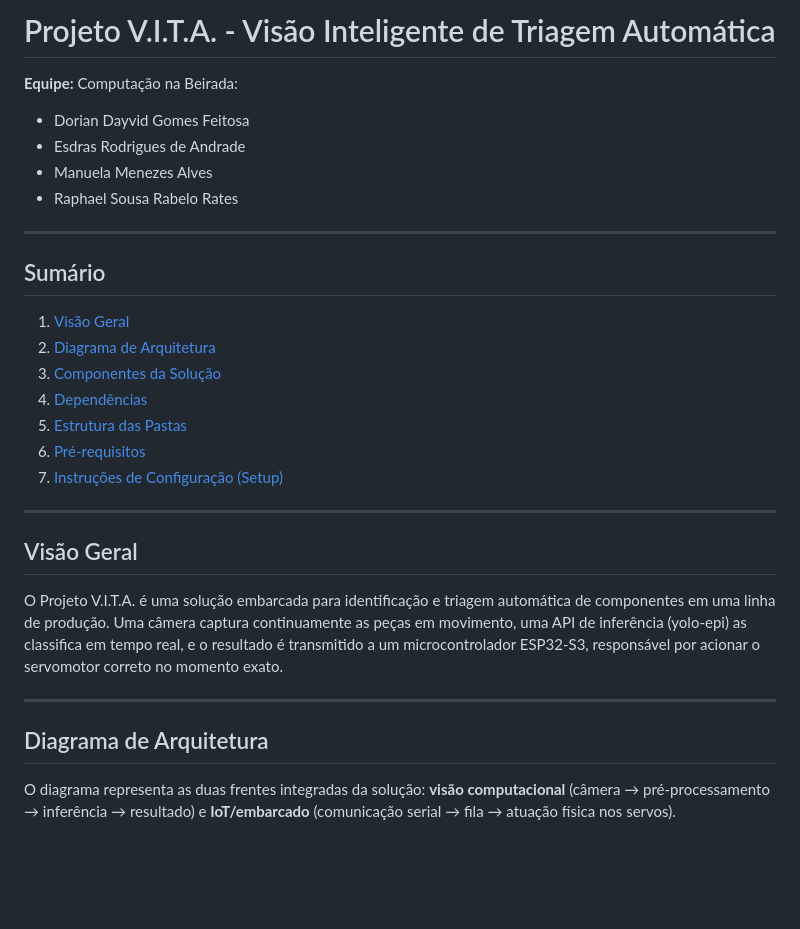
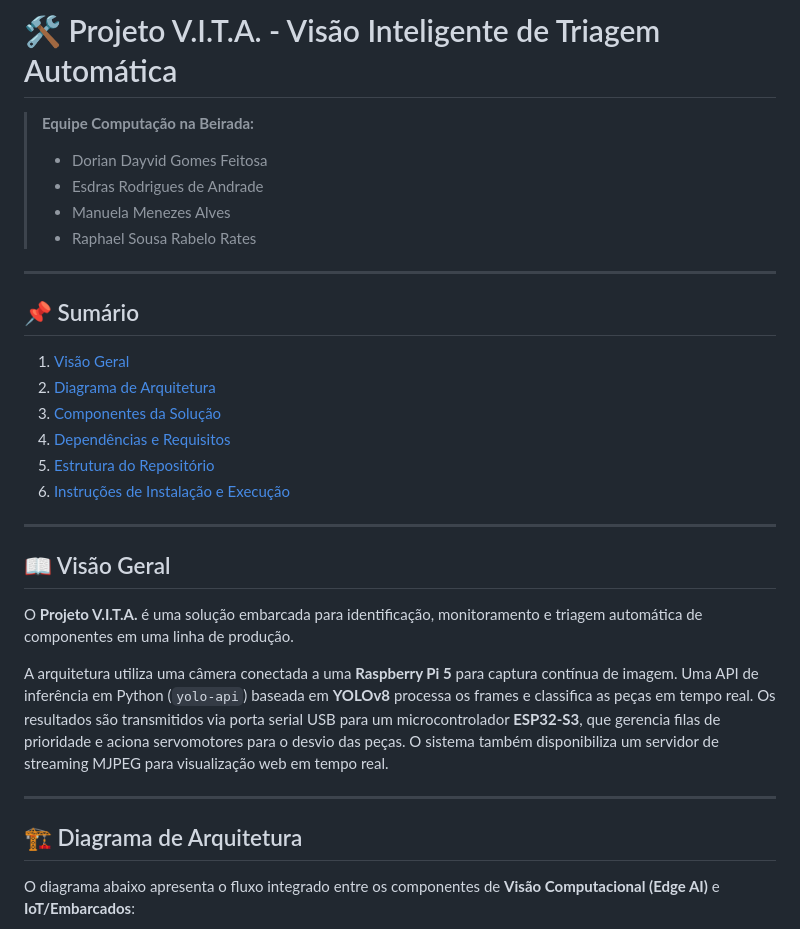
Before and after one commit to RaphaelRates/Projeto-Beirada, a Markdown page: README.md, the part around one of its changes. Drawn GitHub-style; blank space fills up the shorter version.

Commit message:
Improve formatting and content in README.md
Updated README.md to enhance formatting and clarity.

````diff
--- a/README.md
+++ b/README.md
@@ -1,36 +1,34 @@
-# Projeto V.I.T.A. - Visão Inteligente de Triagem Automática
+# 🛠️ Projeto V.I.T.A. - Visão Inteligente de Triagem Automática
 
-**Equipe:** Computação na Beirada:
-
-- Dorian Dayvid Gomes Feitosa
-- Esdras Rodrigues de Andrade
-- Manuela Menezes Alves
-- Raphael Sousa Rabelo Rates
-
+> **Equipe Computação na Beirada:**
+> - Dorian Dayvid Gomes Feitosa
+> - Esdras Rodrigues de Andrade
+> - Manuela Menezes Alves
+> - Raphael Sousa Rabelo Rates
 
 ---
 
-## Sumário
-
+## 📌 Sumário
 1. [Visão Geral](#visão-geral)
 2. [Diagrama de Arquitetura](#diagrama-de-arquitetura)
 3. [Componentes da Solução](#componentes-da-solução)
-4. [Dependências](#dependências)
-5. [Estrutura das Pastas](#estruturas-de-pastas)
-6. [Pré-requisitos](#pré-requisitos)
-7. [Instruções de Configuração (Setup)](#instruções-de-configuração-setup)
+4. [Dependências e Requisitos](#dependências-e-requisitos)
+5. [Estrutura do Repositório](#estrutura-do-repositório)
+6. [Instruções de Instalação e Execução](#instruções-de-instalação-e-execução)
 
 ---
 
-## Visão Geral
+## 📖 Visão Geral
 
-O Projeto V.I.T.A. é uma solução embarcada para identificação e triagem automática de componentes em uma linha de produção. Uma câmera captura continuamente as peças em movimento, uma API de inferência (yolo-epi) as classifica em tempo real, e o resultado é transmitido a um microcontrolador ESP32-S3, responsável por acionar o servomotor correto no momento exato.
+O **Projeto V.I.T.A.** é uma solução embarcada para identificação, monitoramento e triagem automática de componentes em uma linha de produção.
+
+A arquitetura utiliza uma câmera conectada a uma **Raspberry Pi 5** para captura contínua de imagem. Uma API de inferência em Python (`yolo-api`) baseada em **YOLOv8** processa os frames e classifica as peças em tempo real. Os resultados são transmitidos via porta serial USB para um microcontrolador **ESP32-S3**, que gerencia filas de prioridade e aciona servomotores para o desvio das peças. O sistema também disponibiliza um servidor de streaming MJPEG para visualização web em tempo real.
 
 ---
 
-## Diagrama de Arquitetura
+## 🏗️ Diagrama de Arquitetura
 
-O diagrama representa as duas frentes integradas da solução: **visão computacional** (câmera → pré-processamento → inferência → resultado) e **IoT/embarcado** (comunicação serial → fila → atuação física nos servos).
+O diagrama abaixo apresenta o fluxo integrado entre os componentes de **Visão Computacional (Edge AI)** e **IoT/Embarcados**:
 
 ```mermaid
 flowchart LR
````
Also changed, not shown: other parts of README.md (+21 -20 lines).
